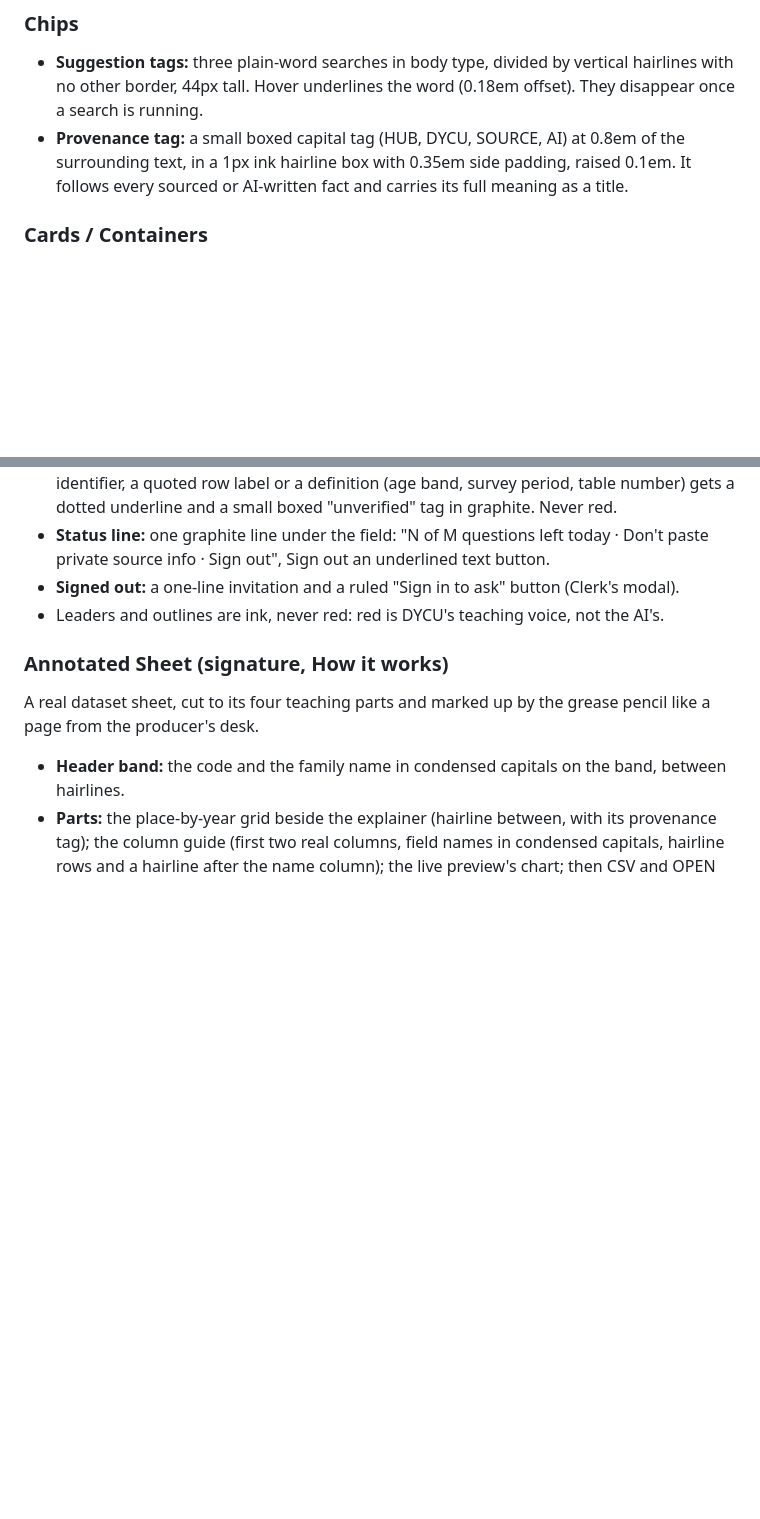
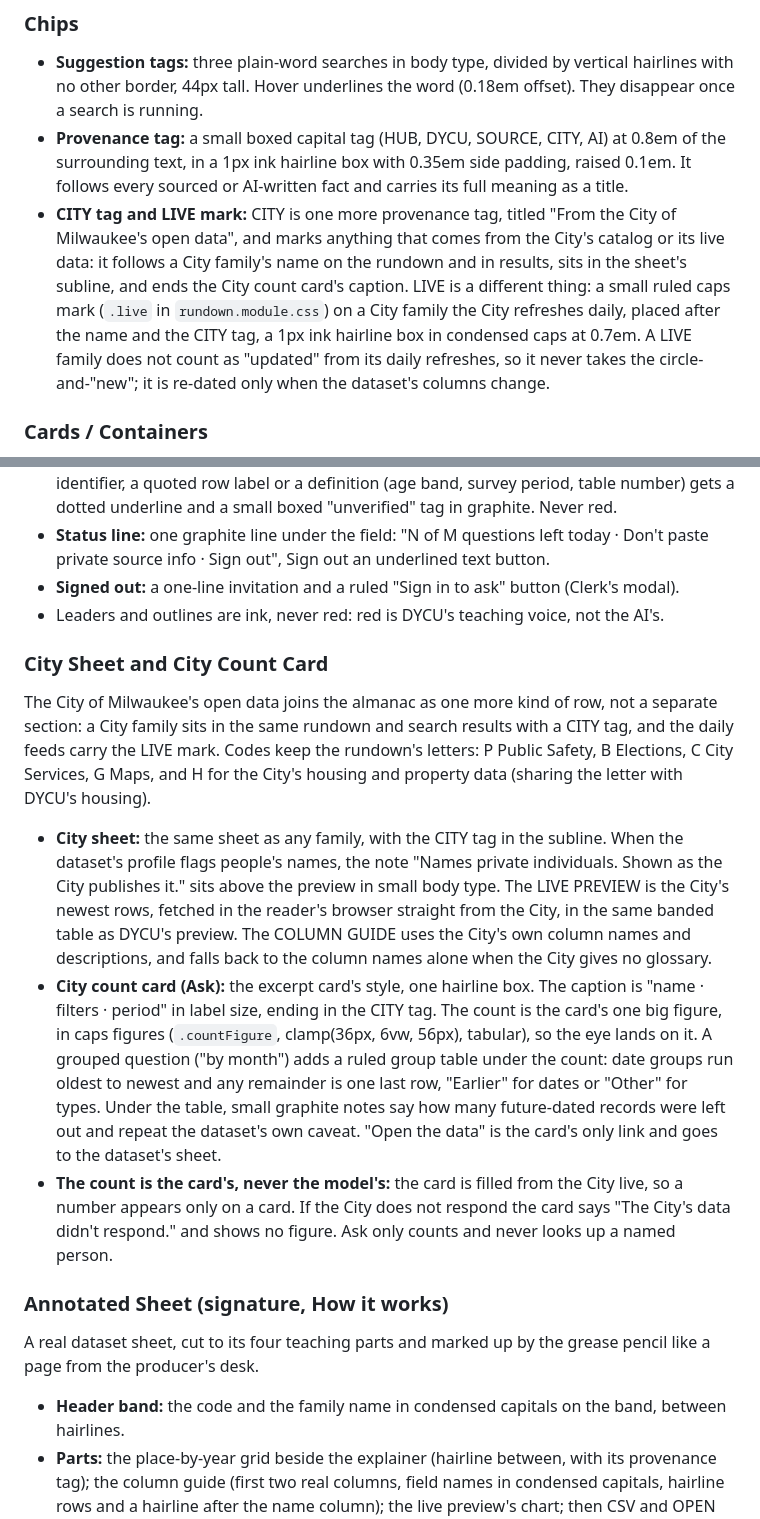
Before and after one commit to tmoody1973/cream-city-almanac, a Markdown page: DESIGN.md, 2 parts joined by grey strips. Rendered like a GitHub page; blank space fills up the shorter version.

Commit message:
docs: City data in DESIGN.md; decision 023

```diff
--- a/DESIGN.md
+++ b/DESIGN.md
@@ -304,7 +304,8 @@ Ruled and flat, like a box drawn on the sheet with a marker.
 
 ### Chips
 - **Suggestion tags:** three plain-word searches in body type, divided by vertical hairlines with no other border, 44px tall. Hover underlines the word (0.18em offset). They disappear once a search is running.
-- **Provenance tag:** a small boxed capital tag (HUB, DYCU, SOURCE, AI) at 0.8em of the surrounding text, in a 1px ink hairline box with 0.35em side padding, raised 0.1em. It follows every sourced or AI-written fact and carries its full meaning as a title.
+- **Provenance tag:** a small boxed capital tag (HUB, DYCU, SOURCE, CITY, AI) at 0.8em of the surrounding text, in a 1px ink hairline box with 0.35em side padding, raised 0.1em. It follows every sourced or AI-written fact and carries its full meaning as a title.
+- **CITY tag and LIVE mark:** CITY is one more provenance tag, titled "From the City of Milwaukee's open data", and marks anything that comes from the City's catalog or its live data: it follows a City family's name on the rundown and in results, sits in the sheet's subline, and ends the City count card's caption. LIVE is a different thing: a small ruled caps mark (`.live` in `rundown.module.css`) on a City family the City refreshes daily, placed after the name and the CITY tag, a 1px ink hairline box in condensed caps at 0.7em. A LIVE family does not count as "updated" from its daily refreshes, so it never takes the circle-and-"new"; it is re-dated only when the dataset's columns change.
 
 ### Cards / Containers
 There are none. An opened row's preview is an indented region closed by a hairline, on the row's own ground. Dataset sheet sections are ruled blocks separated by hairlines, each led by a label-voice capital heading.
@@ -353,6 +354,12 @@ The almanac's reference desk, from the approved comps `.impeccable/mocks/ask-lap
 - **Status line:** one graphite line under the field: "N of M questions left today · Don't paste private source info · Sign out", Sign out an underlined text button.
 - **Signed out:** a one-line invitation and a ruled "Sign in to ask" button (Clerk's modal).
 - Leaders and outlines are ink, never red: red is DYCU's teaching voice, not the AI's.
+
+### City Sheet and City Count Card
+The City of Milwaukee's open data joins the almanac as one more kind of row, not a separate section: a City family sits in the same rundown and search results with a CITY tag, and the daily feeds carry the LIVE mark. Codes keep the rundown's letters: P Public Safety, B Elections, C City Services, G Maps, and H for the City's housing and property data (sharing the letter with DYCU's housing).
+- **City sheet:** the same sheet as any family, with the CITY tag in the subline. When the dataset's profile flags people's names, the note "Names private individuals. Shown as the City publishes it." sits above the preview in small body type. The LIVE PREVIEW is the City's newest rows, fetched in the reader's browser straight from the City, in the same banded table as DYCU's preview. The COLUMN GUIDE uses the City's own column names and descriptions, and falls back to the column names alone when the City gives no glossary.
+- **City count card (Ask):** the excerpt card's style, one hairline box. The caption is "name · filters · period" in label size, ending in the CITY tag. The count is the card's one big figure, in caps figures (`.countFigure`, clamp(36px, 6vw, 56px), tabular), so the eye lands on it. A grouped question ("by month") adds a ruled group table under the count: date groups run oldest to newest and any remainder is one last row, "Earlier" for dates or "Other" for types. Under the table, small graphite notes say how many future-dated records were left out and repeat the dataset's own caveat. "Open the data" is the card's only link and goes to the dataset's sheet.
+- **The count is the card's, never the model's:** the card is filled from the City live, so a number appears only on a card. If the City does not respond the card says "The City's data didn't respond." and shows no figure. Ask only counts and never looks up a named person.
 
 ### Annotated Sheet (signature, How it works)
 A real dataset sheet, cut to its four teaching parts and marked up by the grease pencil like a page from the producer's desk.
```
Also changed, not shown: docs/decisions/023-city-open-data.md (added, +27 -0 lines).
